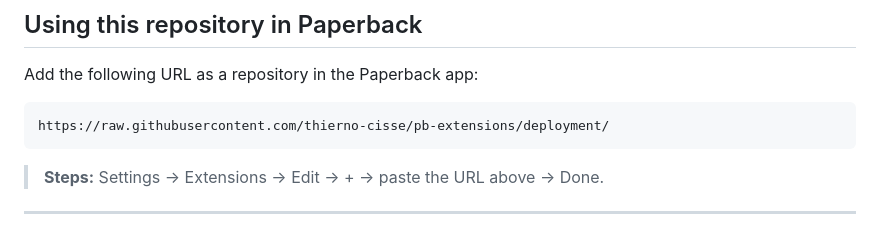
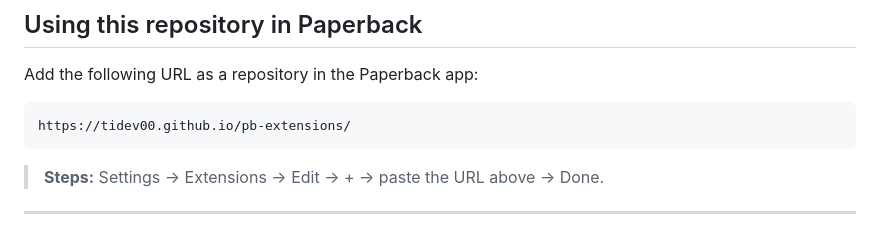
Before and after one commit to TiDev00/pb-extensions, a Markdown page: README.md, the part around the change. GitHub-like rendering.

Commit message:
fix: update repository URL in README for correct access

````diff
--- a/README.md
+++ b/README.md
@@ -9,7 +9,7 @@ A [Paperback](https://paperback.moe) extension repository targeting **Paperback
 Add the following URL as a repository in the Paperback app:
 
 ```
-https://raw.githubusercontent.com/thierno-cisse/pb-extensions/deployment/
+https://tidev00.github.io/pb-extensions/
 ```
 
 > **Steps:** Settings → Extensions → Edit → + → paste the URL above → Done.
````
